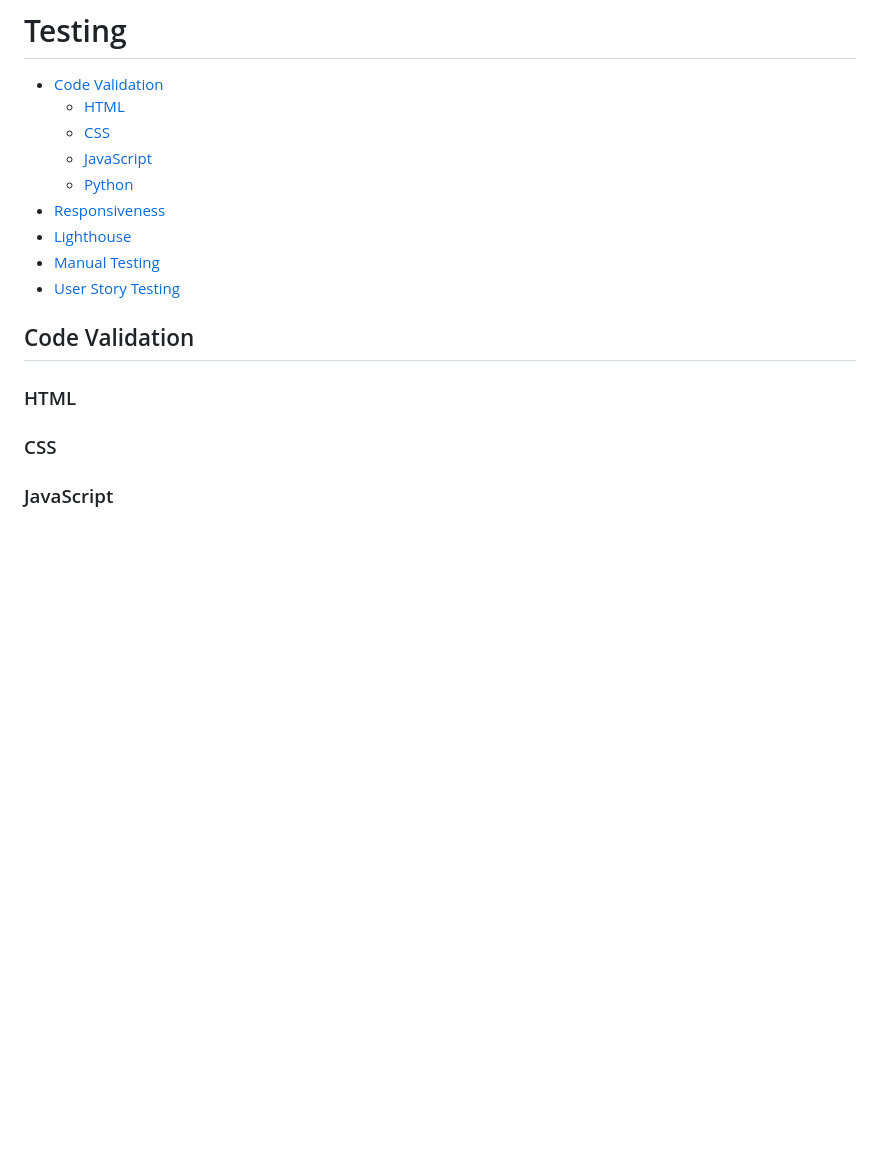
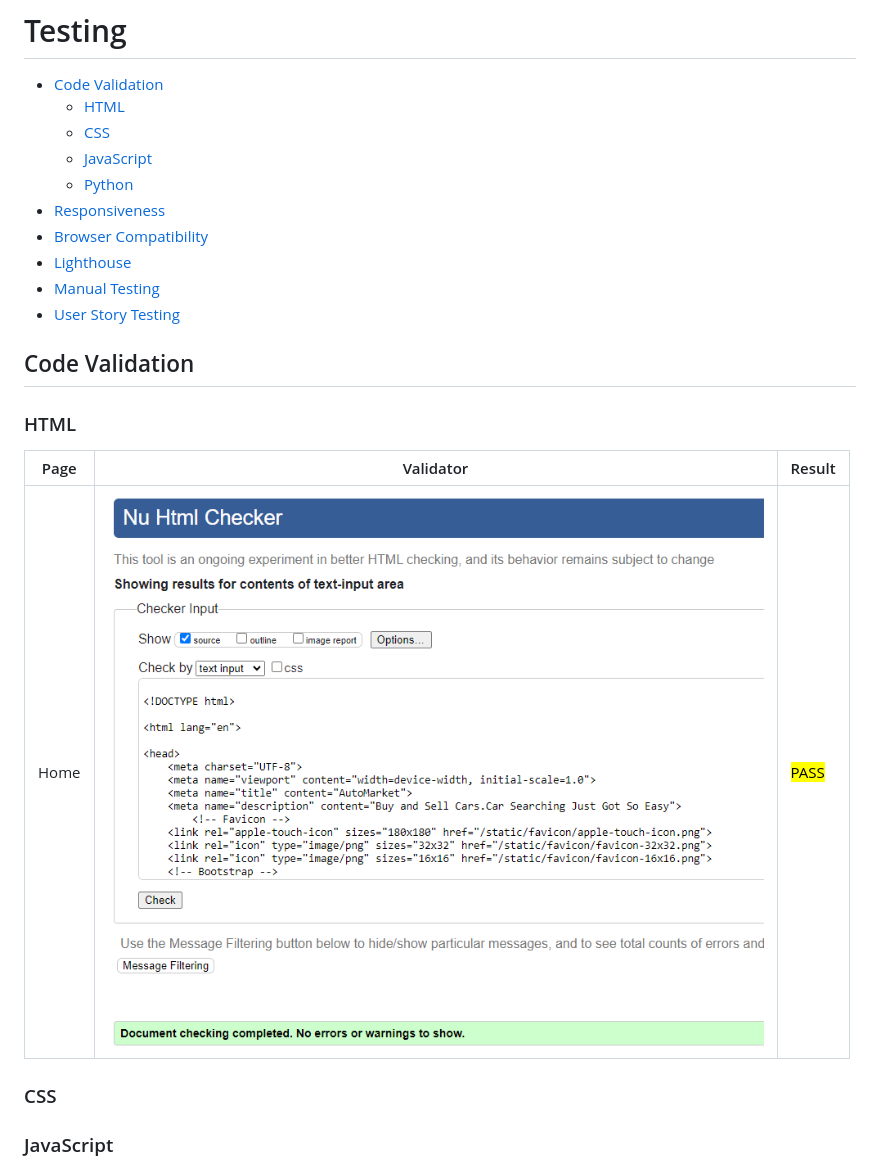
Before and after one commit to Dayana-N/AutoMarket-PP4, a Markdown page: TESTING.md, the part around the change. GitHub-like rendering; pictures changed too: assets/testing/html-validator/home.PNG (added); blank space fills up the shorter version.

Commit message:
docs: update testing.md

```diff
--- a/TESTING.md
+++ b/TESTING.md
@@ -7,12 +7,16 @@ Go back to [README.md](/README.md)
     - [JavaScript](#JavaScript)
     - [Python](#python)
 - [Responsiveness](#Responsiveness)
+- [Browser Compatibility](#browser-compatibility)
 - [Lighthouse](#Lighthouse)
 - [Manual Testing](#manual-testing)
 - [User Story Testing](#user-story-testing)
 
 ## Code Validation
 ### HTML
+|Page|Validator|Result|
+| --- | --- | --- |
+| Home |![home](./assets/testing/html-validator/home.PNG) | <mark>PASS<mark> |
 ### CSS
 ### JavaScript
 1. listing_form.js <mark>PASS<mark>
```
